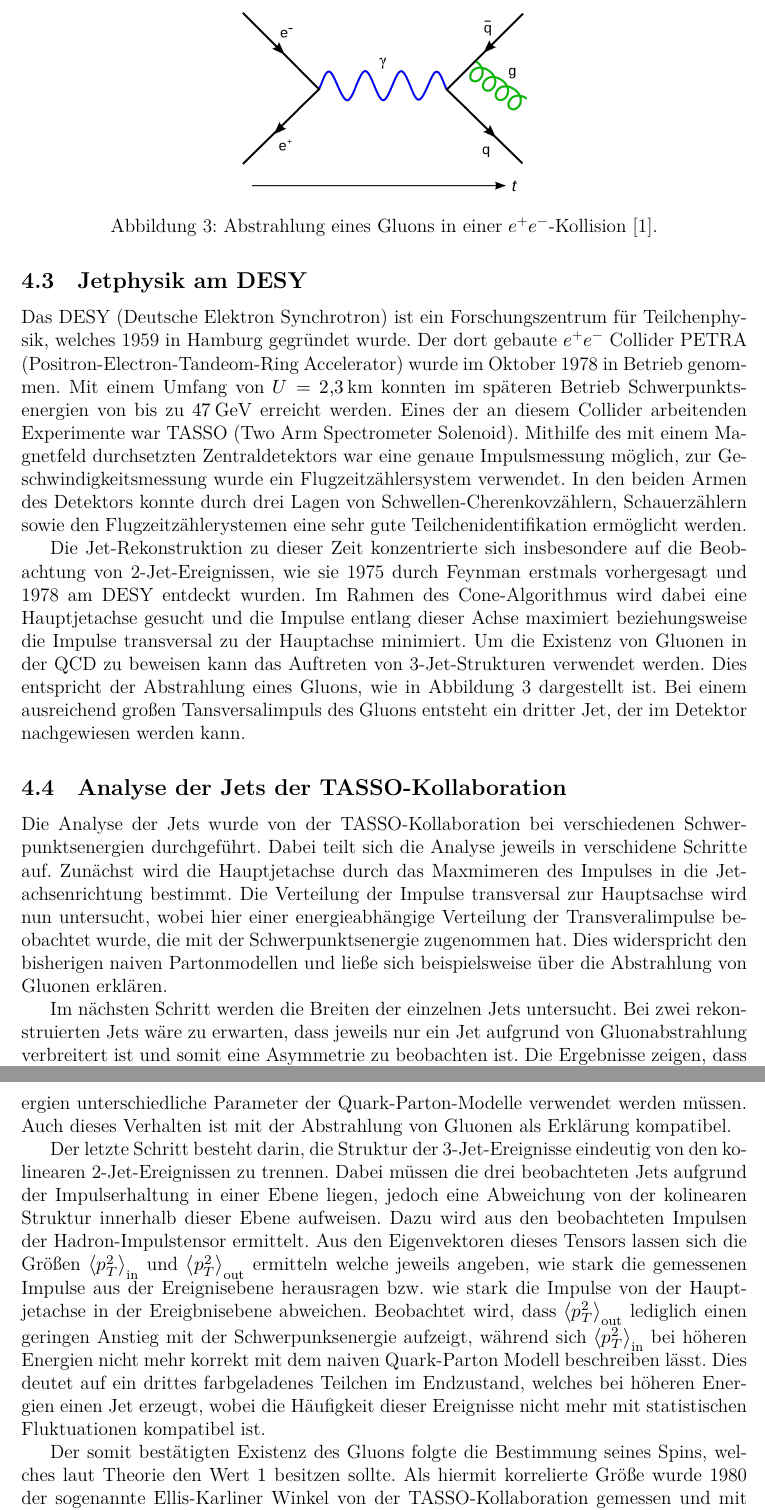
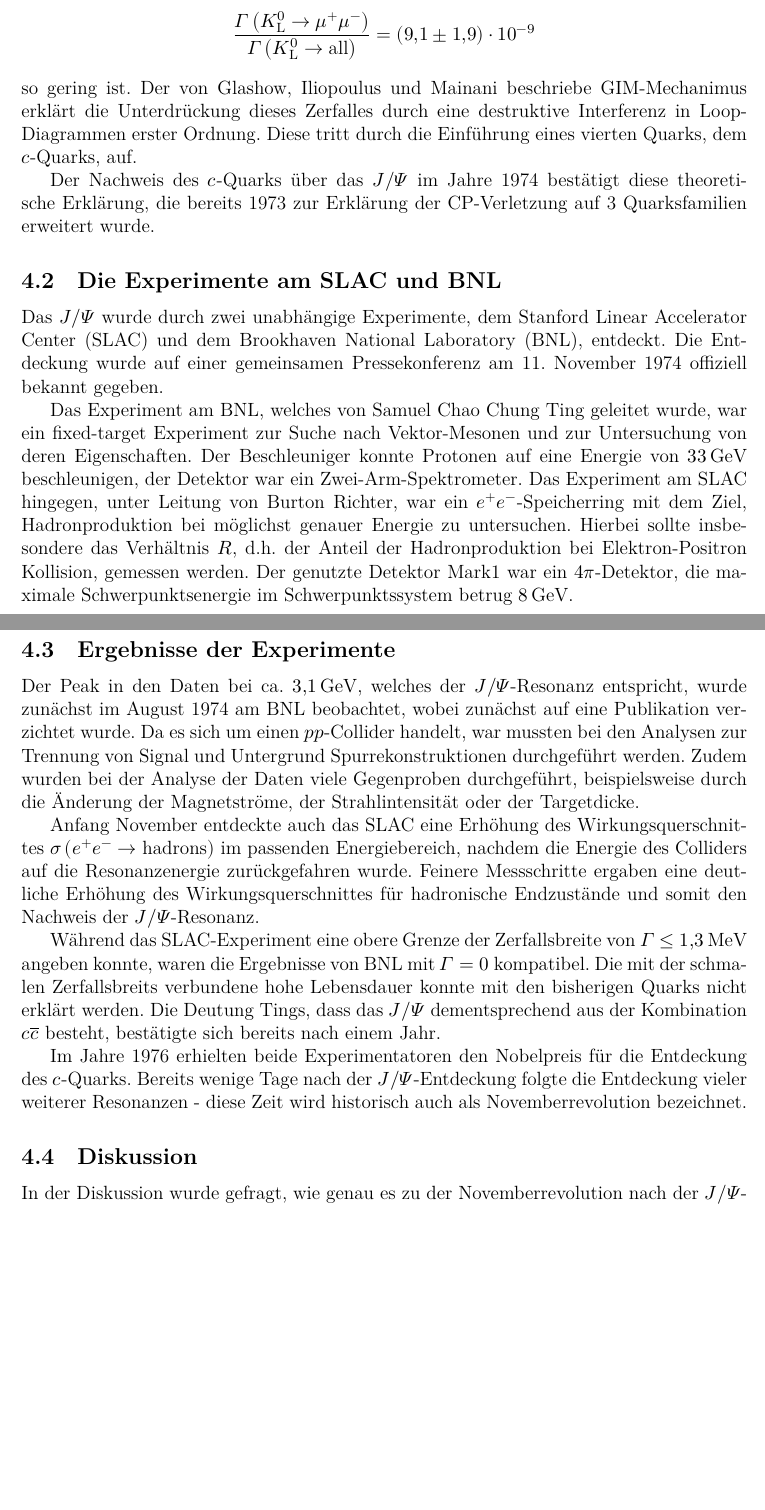
Before and after one commit to Jean1995/Schluesselexperimente-der-Teilchenphysik-WS1819, a LaTeX document (summary.tex, which reads content/jpsi.tex): two parts of pages 13 and 14 of 15 before the commit and two parts of pages 12 and 13 of 14 after it, joined at a grey line, cut so that both start at the same text, the shorter picture padded with empty space. Compiled offline with XeLaTeX.

Commit message:
Zusammenfassung J/Psi Vortrag. Verschlankung des Inhaltsverzeichnis

```diff
--- a/content/jpsi.tex
+++ b/content/jpsi.tex
@@ -31,48 +19,32 @@ Die Einführung einer Farbe als Quantenzahl stellt den nötigen antisymmetrische
+	\frac{\Gamma\left( K^0_\text{L} \to \mu^+ \mu^- \right)}{\Gamma\left( K^0_\text{L}  \to \text{all}\right)} = \left(\num{9.1+-1.9}\right) \cdot \num{e-9}
+\end{align*}
+so gering ist.
+Der von Glashow, Iliopoulus und Mainani beschriebe GIM-Mechanimus erklärt die Unterdrückung dieses Zerfalles durch eine destruktive Interferenz in Loop-Diagrammen erster Ordnung. Diese tritt durch die Einführung eines vierten Quarks, dem $c$-Quarks, auf.
 
-Bei der Betrachtung des $R$-Plots wird die Häufigkeit der Produktion von Hadronen in $e^+ e^-$ Reaktionen in Abhängigkeit von der Schwerpunktsenergie betrachtet.
-Hierbei ist das Verhältnis $R$ sensitiv auf das Vorhandensein von Farbladungen und sagt experimentell drei Farbladungen vorraus.
+Der Nachweis des $c$-Quarks über das $J/\Psi$ im Jahre 1974 bestätigt diese theoretische Erklärung, die bereits 1973 zur Erklärung der CP-Verletzung auf 3 Quarksfamilien erweitert wurde.
 
-\subsection{Jetphysik am DESY}
-Das DESY (Deutsche Elektron Synchrotron) ist ein Forschungszentrum für Teilchenphysik, welches 1959 in Hamburg gegründet wurde.
-Der dort gebaute $e^+ e^-$ Collider PETRA (Positron-Electron-Tandeom-Ring Accelerator) wurde im Oktober 1978 in Betrieb genommen.
-Mit einem Umfang von $U=\SI{2.3}{\kilo\metre}$ konnten im späteren Betrieb Schwerpunktsenergien von bis zu $\SI{47}{\giga\electronvolt}$ erreicht werden.
-Eines der an diesem Collider arbeitenden Experimente war TASSO (Two Arm Spectrometer Solenoid).
-Mithilfe des mit einem Magnetfeld durchsetzten Zentraldetektors war eine genaue Impulsmessung möglich, zur Geschwindigkeitsmessung wurde ein Flugzeitzählersystem verwendet.
-In den beiden Armen des Detektors konnte durch drei Lagen von Schwellen-Cherenkovzählern, Schauerzählern sowie den Flugzeitzählerystemen eine sehr gute Teilchenidentifikation ermöglicht werden.
+\subsection{Die Experimente am SLAC und BNL}
+Das $J/\Psi$ wurde durch zwei unabhängige Experimente, dem Stanford Linear Accelerator Center (SLAC) und dem Brookhaven National Laboratory (BNL), entdeckt.
+Die Entdeckung wurde auf einer gemeinsamen Pressekonferenz am 11. November 1974 offiziell bekannt gegeben.
 
-Die Jet-Rekonstruktion zu dieser Zeit konzentrierte sich insbesondere auf die Beobachtung von 2-Jet-Ereignissen, wie sie 1975 durch Feynman erstmals vorhergesagt und 1978 am DESY entdeckt wurden.
-Im Rahmen des Cone-Algorithmus wird dabei eine Hauptjetachse gesucht und die Impulse entlang dieser Achse maximiert beziehungsweise die Impulse transversal zu der Hauptachse minimiert.
-Um die Existenz von Gluonen in der QCD zu beweisen kann das Auftreten von 3-Jet-Strukturen verwendet werden.
-Dies entspricht der Abstrahlung eines Gluons, wie in Abbildung \ref{fig:gluon} dargestellt ist.
-\begin{figure}
-  \centering
-  \includegraphics[height=4.0cm]{ressources/gluon.png}
-  \caption{Abstrahlung eines Gluons in einer $e^+ e^-$-Kollision \cite{gluon}.}
-  \label{fig:gluon}
-\end{figure}
-Bei einem ausreichend großen Tansversalimpuls des Gluons entsteht ein dritter Jet, der im Detektor nachgewiesen werden kann.
+Das Experiment am BNL, welches von Samuel Chao Chung Ting geleitet wurde, war ein fixed-target Experiment zur Suche nach Vektor-Mesonen und zur Untersuchung von deren Eigenschaften.
+Der Beschleuniger konnte Protonen auf eine Energie von \SI{33}{\giga\electronvolt} beschleunigen, der Detektor war ein Zwei-Arm-Spektrometer.
+Das Experiment am SLAC hingegen, unter Leitung von Burton Richter, war ein $e^+ e^-$-Speicherring mit dem Ziel, Hadronproduktion bei möglichst genauer Energie zu untersuchen.
+Hierbei sollte insbesondere das Verhältnis $R$, d.h. der Anteil der Hadronproduktion bei Elektron-Positron Kollision, gemessen werden.
+Der genutzte Detektor Mark1 war ein $4\pi$-Detektor, die maximale Schwerpunktsenergie im Schwerpunktssystem betrug $\SI{8}{\giga\electronvolt}$.
 
-\subsection{Analyse der Jets der TASSO-Kollaboration}
-Die Analyse der Jets wurde von der TASSO-Kollaboration bei verschiedenen Schwerpunktsenergien durchgeführt.
-Dabei teilt sich die Analyse jeweils in verschidene Schritte auf.
-Zunächst wird die Hauptjetachse durch das Maxmimeren des Impulses in die Jetachsenrichtung bestimmt.
-Die Verteilung der Impulse transversal zur Hauptsachse wird nun untersucht, wobei hier einer energieabhängige Verteilung der Transveralimpulse beobachtet wurde, die mit der Schwerpunktsenergie zugenommen hat.
-Dies widerspricht den bisherigen naiven Partonmodellen und ließe sich beispielsweise über die Abstrahlung von Gluonen erklären.
+\subsection{Ergebnisse der Experimente}
 
-Im nächsten Schritt werden die Breiten der einzelnen Jets untersucht.
-Bei zwei rekonstruierten Jets wäre zu erwarten, dass jeweils nur ein Jet aufgrund von Gluonabstrahlung verbreitert ist und somit eine Asymmetrie zu beobachten ist.
-Die Ergebnisse zeigen, dass die Asymmetrie für größere Schwerpunktsenergien ansteigt und somit für verschiedene Energien unterschiedliche Parameter der Quark-Parton-Modelle verwendet werden müssen.
-Auch dieses Verhalten ist mit der Abstrahlung von Gluonen als Erklärung kompatibel.
+Der Peak in den Daten bei ca. $\SI{3.1}{\giga\electronvolt}$, welches der $J/\Psi$-Resonanz entspricht, wurde zunächst im August 1974 am BNL beobachtet, wobei zunächst auf eine Publikation verzichtet wurde.
+Da es sich um einen $pp$-Collider handelt, war mussten bei den Analysen zur Trennung von Signal und Untergrund Spurrekonstruktionen durchgeführt werden.
+Zudem wurden bei der Analyse der Daten  viele Gegenproben durchgeführt, beispielsweise durch die Änderung der Magnetströme, der Strahlintensität oder der Targetdicke.
 
-Der letzte Schritt besteht darin, die Struktur der 3-Jet-Ereignisse eindeutig von den kolinearen 2-Jet-Ereignissen zu trennen.
-Dabei müssen die drei beobachteten Jets aufgrund der Impulserhaltung in einer Ebene liegen, jedoch eine Abweichung von der kolinearen Struktur innerhalb dieser Ebene aufweisen.
-Dazu wird aus den beobachteten Impulsen der Hadron-Impulstensor ermittelt.
-Aus den Eigenvektoren dieses Tensors lassen sich die Größen $\left<p_T^2\right>_\text{in}$ und $\left<p_T^2\right>_\text{out}$ ermitteln welche jeweils angeben, wie stark die gemessenen Impulse aus der Ereignisebene herausragen bzw. wie stark die Impulse von der Hauptjetachse in der Ereigbnisebene abweichen.
-Beobachtet wird, dass $\left<p_T^2\right>_\text{out}$ lediglich einen geringen Anstieg mit der Schwerpunksenergie aufzeigt, während sich $\left<p_T^2\right>_\text{in}$ bei höheren Energien nicht mehr korrekt mit dem naiven Quark-Parton Modell beschreiben lässt.
-Dies deutet auf ein drittes farbgeladenes Teilchen im Endzustand, welches bei höheren Energien einen Jet erzeugt, wobei die Häufigkeit dieser Ereignisse nicht mehr mit statistischen Fluktuationen kompatibel ist.
+Anfang November entdeckte auch das SLAC eine Erhöhung des Wirkungsquerschnittes $\sigma\left(e^+ e^- \to \text{hadrons}\right)$ im passenden Energiebereich, nachdem die Energie des Colliders auf die Resonanzenergie zurückgefahren wurde.
+Feinere Messschritte ergaben eine deutliche Erhöhung des Wirkungsquerschnittes für hadronische Endzustände und somit den Nachweis der $J/\Psi$-Resonanz.
 
-Der somit bestätigten Existenz des Gluons folgte die Bestimmung seines Spins, welches laut Theorie den Wert $1$ besitzen sollte.
-Als hiermit korrelierte Größe wurde 1980 der sogenannte Ellis-Karliner Winkel von der TASSO-Kollaboration gemessen und mit Simulationen für verschiedene Spins des Gluons verglichen.
-Hierbei wurde eine gute Übereinstimmung mit der Annahme eines Vektorteilchens, d.h. Spin 1 des Gluons, ermittelt.
-Es folgten weitere Spinmessungen der SLD Kollboration, die dieses Ergebnis bestätigten.
+Während das SLAC-Experiment eine obere Grenze der Zerfallsbreite von $\Gamma \leq \SI{1.3}{\mega\electronvolt}$ angeben konnte, waren die Ergebnisse von BNL mit $\Gamma = 0$ kompatibel.
+Die mit der schmalen Zerfallsbreits verbundene hohe Lebensdauer konnte mit den bisherigen Quarks nicht erklärt werden.
+Die Deutung Tings, dass das $J/\Psi$ dementsprechend aus der Kombination $c\overline{c}$ besteht, bestätigte sich bereits nach einem Jahr.
 
+Im Jahre 1976 erhielten beide Experimentatoren den Nobelpreis für die Entdeckung des $c$-Quarks.
+Bereits wenige Tage nach der $J/\Psi$-Entdeckung folgte die Entdeckung vieler weiterer Resonanzen - diese Zeit wird historisch auch als Novemberrevolution bezeichnet.
@@ -86,4 +51,3 @@ Aktuelle Forschungsfragen der QCD sind beispielsweise die Existenz von Glueballs
 
 \subsection{Diskussion}
-Im Anschluss des Vortrages wurde gefragt, inwiefern sich die unterschiedlichen Spinmessungen des Gluons der verschiedenen Kollaborationen unterschieden haben.
-Beim Folgeexperiment der SLD Kollaboration wurde durch höhere Schwerpunktsenergien und einen besseren Detektor eine höhere Auflösung und somit eine genauere Messung ermöglicht.
+In der Diskussion wurde gefragt, wie genau es zu der Novemberrevolution nach der $J/\Psi$-Entdeckung gekommen ist.
```
Also changed, not shown: summary.tex (+2 -0 lines), content/jpsi.tex (48 more changed lines).
